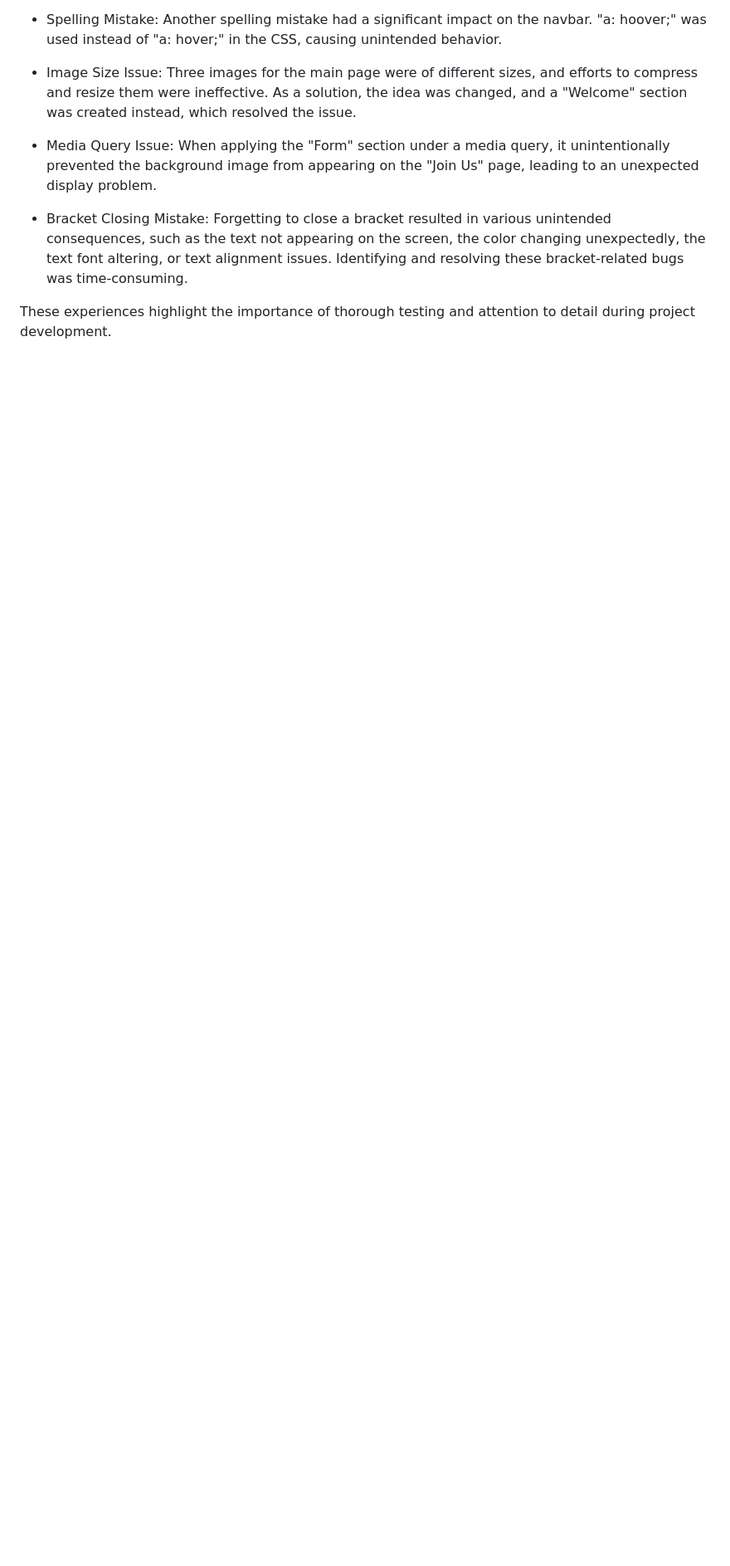
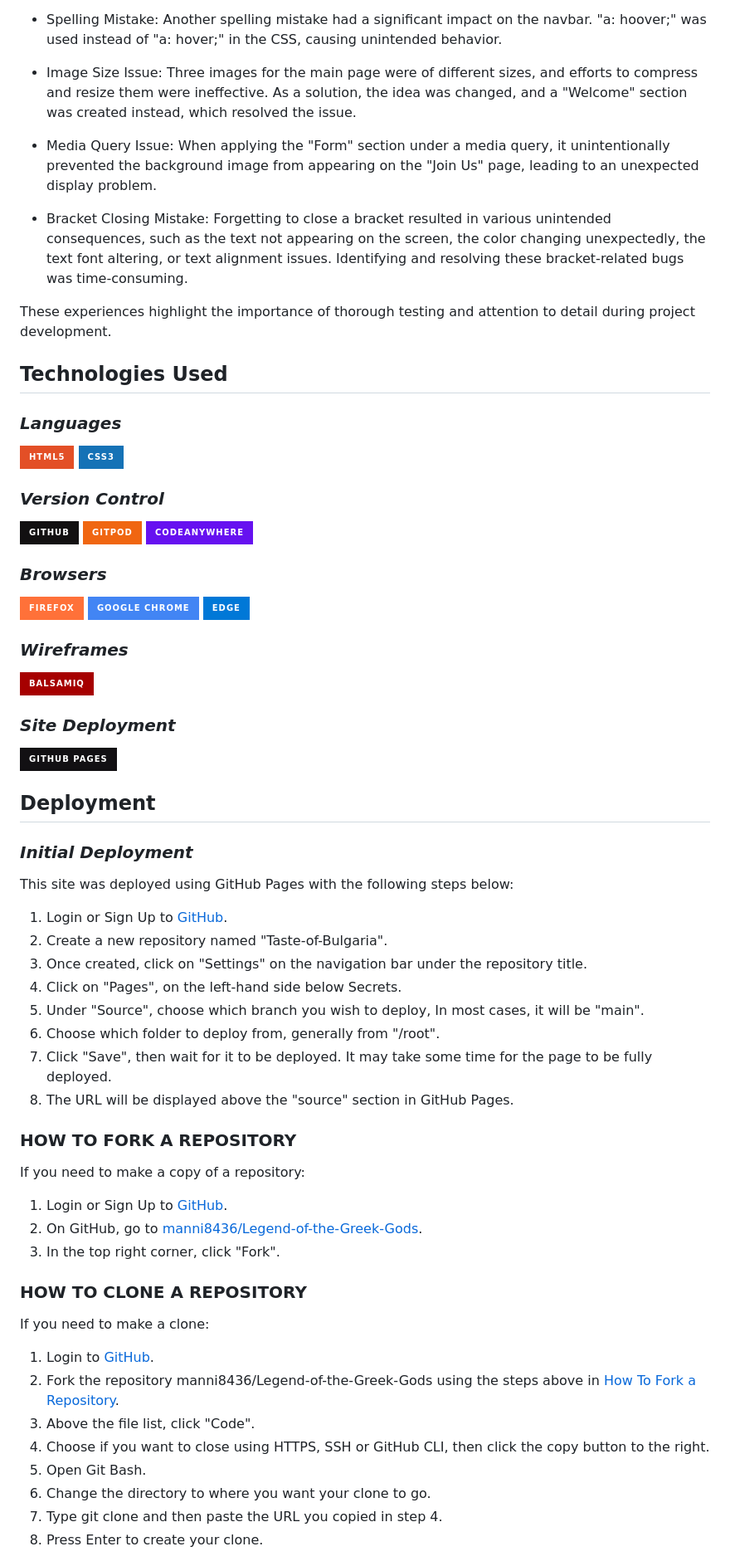
Before and after one commit to desideneva/taste-of-bulgaria, a Markdown page: README.md, the part around one of its changes. Shown at 83% size. Drawn GitHub-style; badges without logos; blank space fills up the shorter version.

Commit message:
Add technologies used section to README file

```diff
--- a/README.md
+++ b/README.md
@@ -87,3 +87,67 @@ These forthcoming features will make the website more interactive, captivating,
 - Bracket Closing Mistake: Forgetting to close a bracket resulted in various unintended consequences, such as the text not appearing on the screen, the color changing unexpectedly, the text font altering, or text alignment issues. Identifying and resolving these bracket-related bugs was time-consuming.
 
 These experiences highlight the importance of thorough testing and attention to detail during project development.
+
+## Technologies Used
+
+### _Languages_
+
+![HTML5](https://img.shields.io/badge/html5-%23E34F26.svg?style=for-the-badge&logo=html5&logoColor=white)
+![CSS3](https://img.shields.io/badge/css3-%231572B6.svg?style=for-the-badge&logo=css3&logoColor=white)
+
+### _Version Control_
+
+![GitHub](https://img.shields.io/badge/github-%23121011.svg?style=for-the-badge&logo=github&logoColor=white)
+![Gitpod](https://img.shields.io/badge/gitpod-f06611.svg?style=for-the-badge&logo=gitpod&logoColor=white)
+![Codeanywhere](https://img.shields.io/badge/codeanywhere-6611f0.svg?style=for-the-badge&logo=codeanywhere&logoColor=white)
+
+### _Browsers_
+
+![Firefox](https://img.shields.io/badge/Firefox-FF7139?style=for-the-badge&logo=Firefox-Browser&logoColor=white)
+![Google Chrome](https://img.shields.io/badge/Google%20Chrome-4285F4?style=for-the-badge&logo=GoogleChrome&logoColor=white)
+![Edge](https://img.shields.io/badge/Edge-0078D7?style=for-the-badge&logo=Microsoft-edge&logoColor=white)
+
+### _Wireframes_
+
+![Balsamiq](https://img.shields.io/badge/Balsamiq%20-%23A60000.svg?&style=for-the-badge&logo=Balsamiq&logoColor=FFFFFF)
+
+### _Site Deployment_
+
+![GitHub Pages](https://img.shields.io/badge/github%20pages-121013?style=for-the-badge&logo=github&logoColor=white)
+
+## Deployment
+
+### _Initial Deployment_
+
+This site was deployed using GitHub Pages with the following steps below:
+
+1. Login or Sign Up to [GitHub](www.github.com).
+2. Create a new repository named "Taste-of-Bulgaria".
+3. Once created, click on "Settings" on the navigation bar under the repository title.
+4. Click on "Pages", on the left-hand side below Secrets.
+5. Under "Source", choose which branch you wish to deploy, In most cases, it will be "main".
+6. Choose which folder to deploy from, generally from "/root".
+7. Click "Save", then wait for it to be deployed. It may take some time for the page to be fully deployed.
+8. The URL will be displayed above the "source" section in GitHub Pages.
+
+### HOW TO FORK A REPOSITORY
+
+If you need to make a copy of a repository:
+
+1. Login or Sign Up to [GitHub](www.github.com).
+2. On GitHub, go to [manni8436/Legend-of-the-Greek-Gods](https://github.com/desideneva/taste-of-bulgaria).
+3. In the top right corner, click "Fork".
+
+### HOW TO CLONE A REPOSITORY
+
+If you need to make a clone:
+
+1. Login to [GitHub](www.github.com).
+2. Fork the repository manni8436/Legend-of-the-Greek-Gods using the steps above in [How To Fork a Repository](#how-to-fork-a-repository).
+3. Above the file list, click "Code".
+4. Choose if you want to close using HTTPS, SSH or GitHub CLI, then click the copy button to the right.
+5. Open Git Bash.
+6. Change the directory to where you want your clone to go.
+7. Type git clone and then paste the URL you copied in step 4.
+8. Press Enter to create your clone.
+
```
Also changed, not shown: other parts of README.md (+16 -2 lines).
